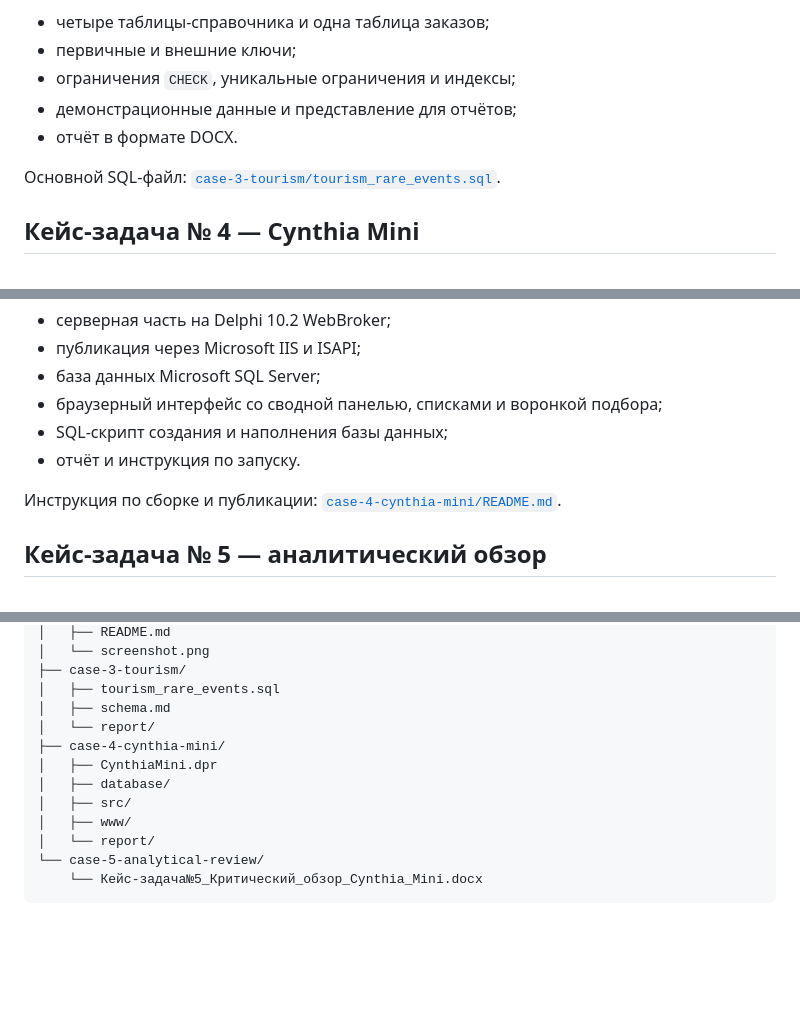
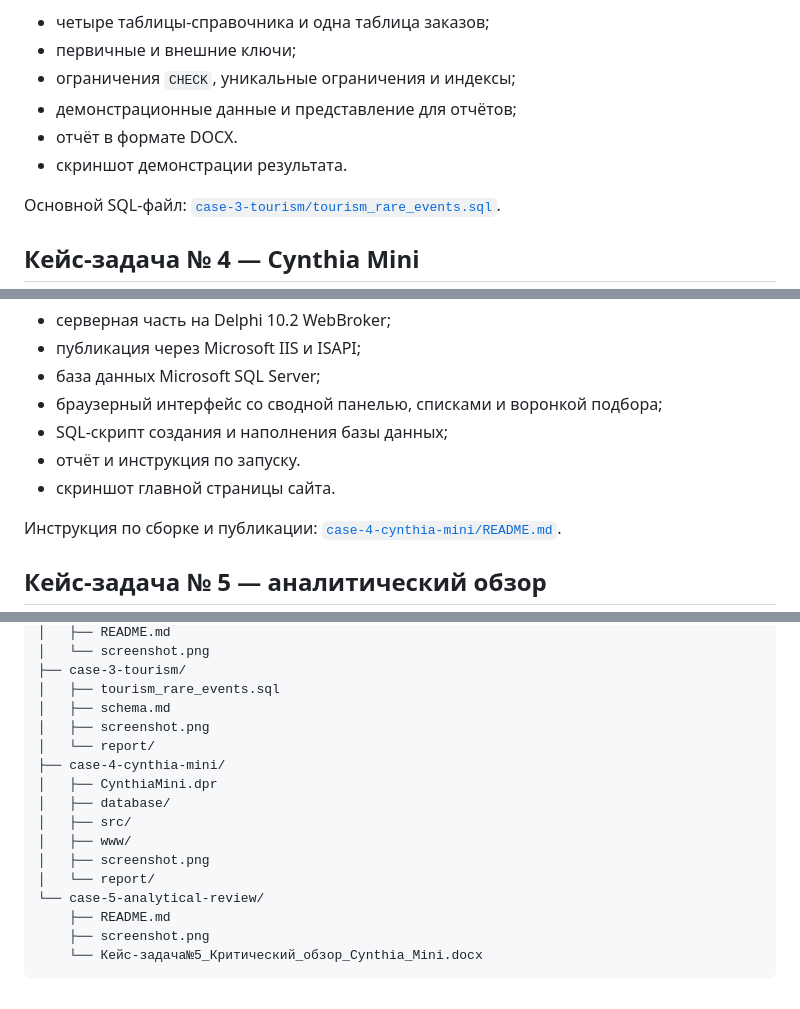
Before and after one commit to DerfingTest/Case4, a Markdown page: README.md, 3 parts joined by grey strips. GitHub-like rendering; blank space fills up the shorter version.

Commit message:
Добавить скриншоты ко всем кейсам

````diff
--- a/README.md
+++ b/README.md
@@ -33,6 +33,7 @@
 - ограничения `CHECK`, уникальные ограничения и индексы;
 - демонстрационные данные и представление для отчётов;
 - отчёт в формате DOCX.
+- скриншот демонстрации результата.
 
 Основной SQL-файл: [`case-3-tourism/tourism_rare_events.sql`](case-3-tourism/tourism_rare_events.sql).
 
@@ -46,6 +47,7 @@
 - браузерный интерфейс со сводной панелью, списками и воронкой подбора;
 - SQL-скрипт создания и наполнения базы данных;
 - отчёт и инструкция по запуску.
+- скриншот главной страницы сайта.
 
 Инструкция по сборке и публикации: [`case-4-cynthia-mini/README.md`](case-4-cynthia-mini/README.md).
 
@@ -77,13 +81,17 @@ Case4/
 ├── case-3-tourism/
 │   ├── tourism_rare_events.sql
 │   ├── schema.md
+│   ├── screenshot.png
 │   └── report/
 ├── case-4-cynthia-mini/
 │   ├── CynthiaMini.dpr
 │   ├── database/
 │   ├── src/
 │   ├── www/
+│   ├── screenshot.png
 │   └── report/
 └── case-5-analytical-review/
+    ├── README.md
+    ├── screenshot.png
     └── Кейс-задача№5_Критический_обзор_Cynthia_Mini.docx
 ```
````
Also changed, not shown: other parts of README.md (+2 -0 lines), case-3-tourism/README.md (+6 -0 lines), case-4-cynthia-mini/README.md (+6 -0 lines), case-5-analytical-review/README.md (added, +18 -0 lines), case-3-tourism/screenshot.png (added), case-4-cynthia-mini/screenshot.png (added), case-5-analytical-review/screenshot.png (added), 1 other file.
